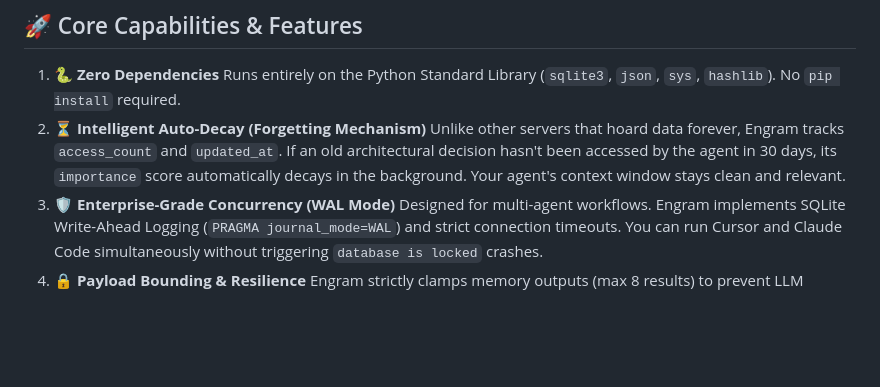
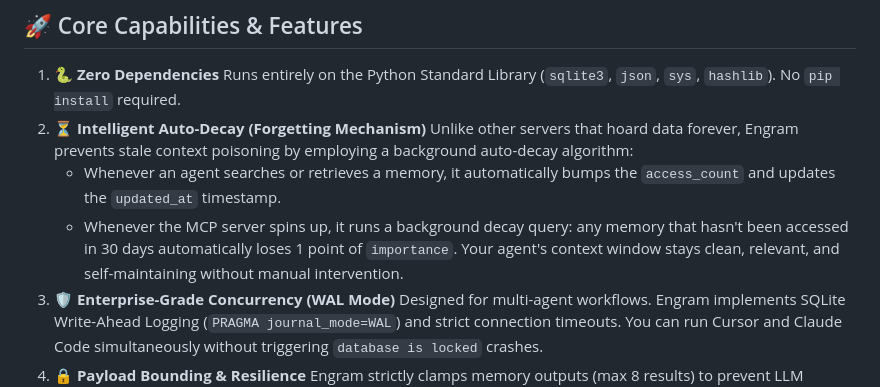
Before and after one commit to lalithbuilds/engram-mcp, a Markdown page: README.md, the part around the change. Rendered like a GitHub page; blank space fills up the shorter version.

Commit message:
docs: Detail the auto-decay mechanics explicitly

```diff
--- a/README.md
+++ b/README.md
@@ -38,7 +38,10 @@ Existing solutions try to fix this by bolting on massive Vector Databases (Postg
 1.  **🐍 Zero Dependencies**
     Runs entirely on the Python Standard Library (`sqlite3`, `json`, `sys`, `hashlib`). No `pip install` required.
 2.  **⏳ Intelligent Auto-Decay (Forgetting Mechanism)**
-    Unlike other servers that hoard data forever, Engram tracks `access_count` and `updated_at`. If an old architectural decision hasn't been accessed by the agent in 30 days, its `importance` score automatically decays in the background. Your agent's context window stays clean and relevant.
+    Unlike other servers that hoard data forever, Engram prevents stale context poisoning by employing a background auto-decay algorithm:
+    *   Whenever an agent searches or retrieves a memory, it automatically bumps the `access_count` and updates the `updated_at` timestamp.
+    *   Whenever the MCP server spins up, it runs a background decay query: any memory that hasn't been accessed in 30 days automatically loses 1 point of `importance`.
+    Your agent's context window stays clean, relevant, and self-maintaining without manual intervention.
 3.  **🛡️ Enterprise-Grade Concurrency (WAL Mode)**
     Designed for multi-agent workflows. Engram implements SQLite Write-Ahead Logging (`PRAGMA journal_mode=WAL`) and strict connection timeouts. You can run Cursor and Claude Code simultaneously without triggering `database is locked` crashes.
 4.  **🔒 Payload Bounding & Resilience**
```
